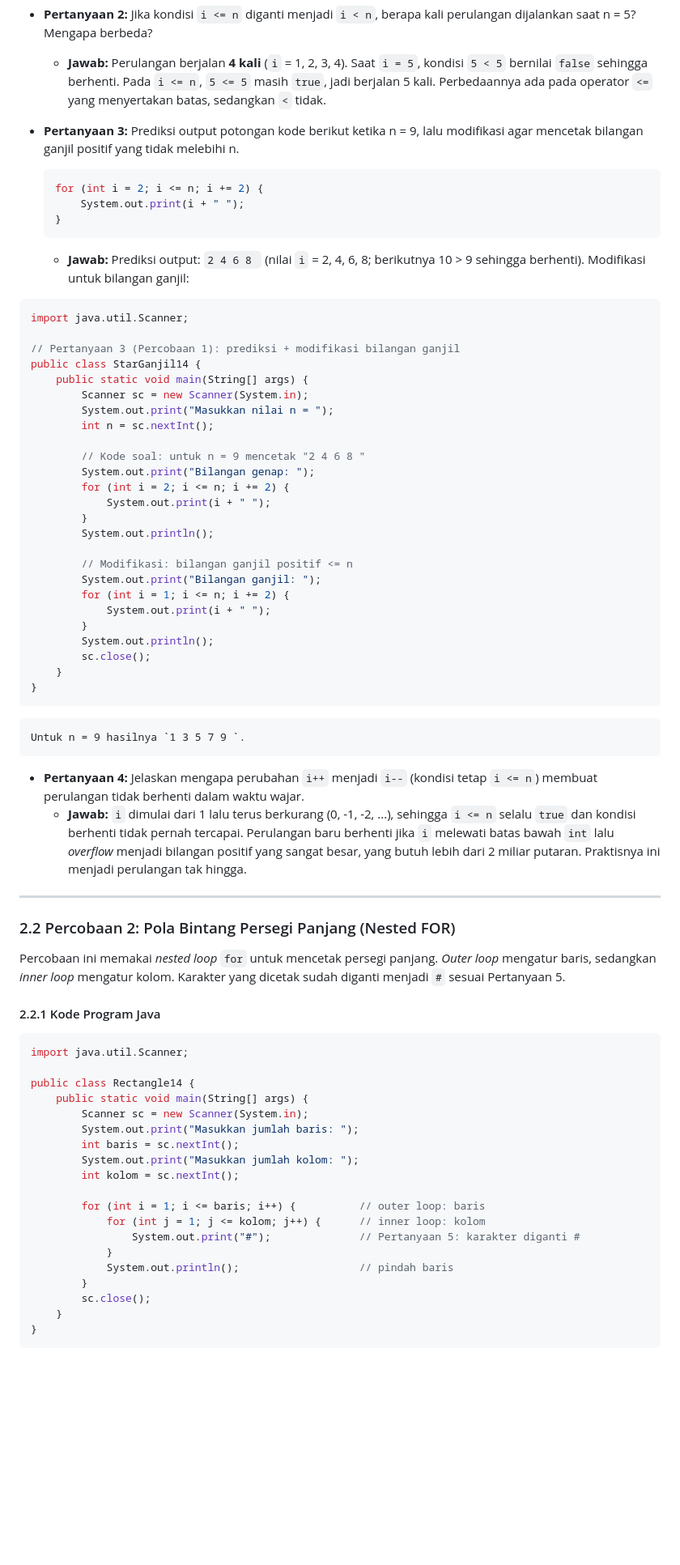
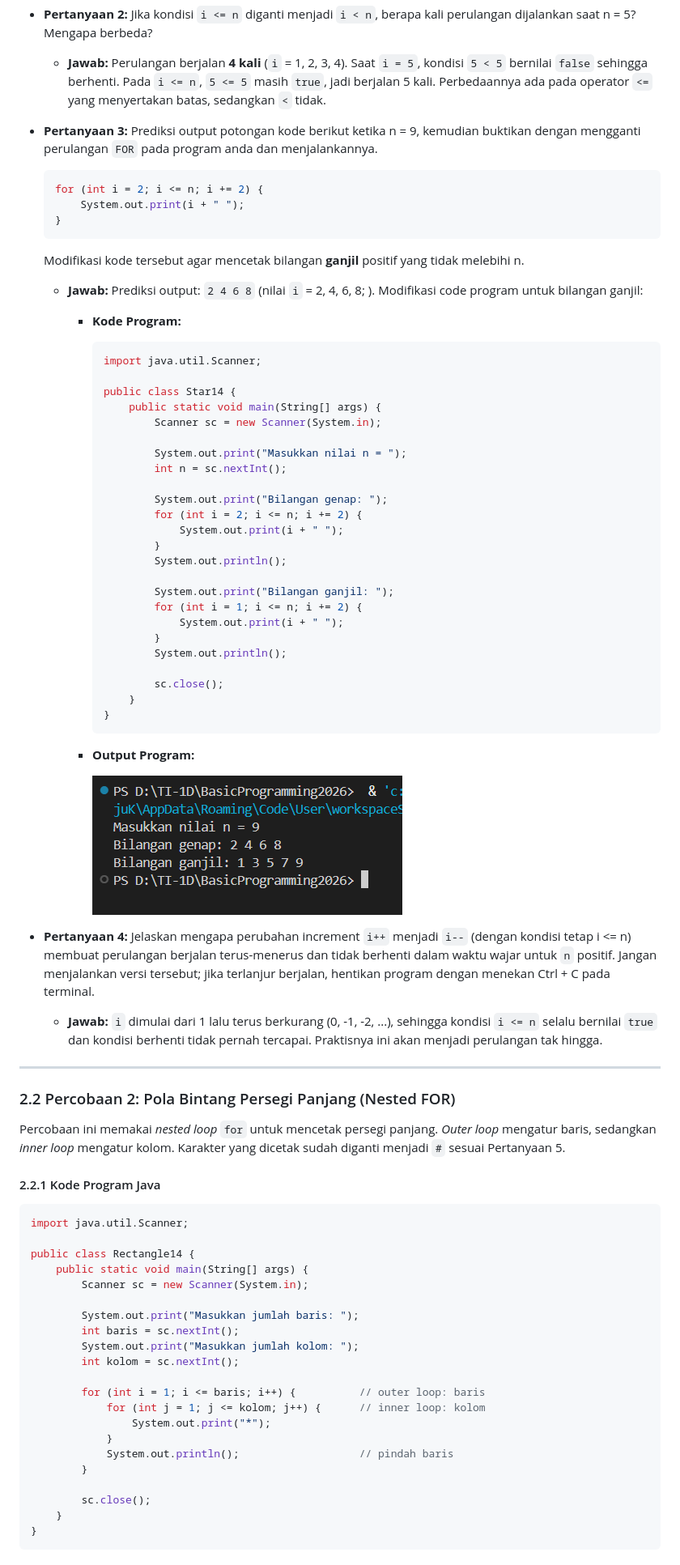
Before and after one commit to Fabianugerah/Basic_Programming_Java_2026, a Markdown page: week 10/Jobsheet 8.md, the part around one of its changes. Shown at 81% size. Rendered like a GitHub page; pictures changed too: week 10/assets/percobaan1_pertanyaan3.png (added); blank space fills up the shorter version.

Commit message:
update markdown and code Jobsheet 8 - Perulangan 2

````diff
--- a/week 10/Jobsheet 8.md
+++ b/week 10/Jobsheet 8.md
@@ -63,7 +65,7 @@ public class Star14 {
 - **Pertanyaan 2:** Jika kondisi `i <= n` diganti menjadi `i < n`, berapa kali perulangan dijalankan saat n = 5? Mengapa berbeda?
   - **Jawab:** Perulangan berjalan **4 kali** (`i` = 1, 2, 3, 4). Saat `i = 5`, kondisi `5 < 5` bernilai `false` sehingga berhenti. Pada `i <= n`, `5 <= 5` masih `true`, jadi berjalan 5 kali. Perbedaannya ada pada operator `<=` yang menyertakan batas, sedangkan `<` tidak.
 
-- **Pertanyaan 3:** Prediksi output potongan kode berikut ketika n = 9, lalu modifikasi agar mencetak bilangan ganjil positif yang tidak melebihi n.
+- **Pertanyaan 3:** Prediksi output potongan kode berikut ketika n = 9, kemudian buktikan dengan mengganti perulangan `FOR` pada program anda dan menjalankannya.
 
   ```java
   for (int i = 2; i <= n; i += 2) {
@@ -71,40 +73,45 @@ public class Star14 {
   }
   ```
 
-  - **Jawab:** Prediksi output: `2 4 6 8 ` (nilai `i` = 2, 4, 6, 8; berikutnya 10 > 9 sehingga berhenti). Modifikasi untuk bilangan ganjil:
+  Modifikasi kode tersebut agar mencetak bilangan **ganjil** positif yang tidak melebihi n.
 
-```java
-import java.util.Scanner;
+  - **Jawab:** Prediksi output: `2 4 6 8` (nilai `i` = 2, 4, 6, 8; ).
+  Modifikasi code program untuk bilangan ganjil:
+    - **Kode Program:**
 
-// Pertanyaan 3 (Percobaan 1): prediksi + modifikasi bilangan ganjil
-public class StarGanjil14 {
-    public static void main(String[] args) {
-        Scanner sc = new Scanner(System.in);
-        System.out.print("Masukkan nilai n = ");
-        int n = sc.nextInt();
+        ```java
+        import java.util.Scanner;
 
-        // Kode soal: untuk n = 9 mencetak "2 4 6 8 "
-        System.out.print("Bilangan genap: ");
-        for (int i = 2; i <= n; i += 2) {
-            System.out.print(i + " ");
+        public class Star14 {
+            public static void main(String[] args) {
+                Scanner sc = new Scanner(System.in);
+
+                System.out.print("Masukkan nilai n = ");
+                int n = sc.nextInt();
+
+                System.out.print("Bilangan genap: ");
+                for (int i = 2; i <= n; i += 2) {
+                    System.out.print(i + " ");
+                }
+                System.out.println();
+
+                System.out.print("Bilangan ganjil: ");
+                for (int i = 1; i <= n; i += 2) {
+                    System.out.print(i + " ");
+                }
+                System.out.println();
+
+                sc.close();
+            }
         }
-        System.out.println();
+        ```
 
-        // Modifikasi: bilangan ganjil positif <= n
-        System.out.print("Bilangan ganjil: ");
-        for (int i = 1; i <= n; i += 2) {
-            System.out.print(i + " ");
-        }
-        System.out.println();
-        sc.close();
-    }
-}
-```
+    - **Output Program:**
 
-    Untuk n = 9 hasilnya `1 3 5 7 9 `.
+        ![Output Pertanyaan 3 - Percobaan 1](assets/percobaan1_pertanyaan3.png)
 
-- **Pertanyaan 4:** Jelaskan mengapa perubahan `i++` menjadi `i--` (kondisi tetap `i <= n`) membuat perulangan tidak berhenti dalam waktu wajar.
-  - **Jawab:** `i` dimulai dari 1 lalu terus berkurang (0, -1, -2, ...), sehingga `i <= n` selalu `true` dan kondisi berhenti tidak pernah tercapai. Perulangan baru berhenti jika `i` melewati batas bawah `int` lalu *overflow* menjadi bilangan positif yang sangat besar, yang butuh lebih dari 2 miliar putaran. Praktisnya ini menjadi perulangan tak hingga.
+- **Pertanyaan 4:** Jelaskan mengapa perubahan increment `i++` menjadi `i--` (dengan kondisi tetap i <= n) membuat perulangan berjalan terus-menerus dan tidak berhenti dalam waktu wajar untuk `n` positif. Jangan menjalankan versi tersebut; jika terlanjur berjalan, hentikan program dengan menekan Ctrl + C pada terminal.
+  - **Jawab:** `i` dimulai dari 1 lalu terus berkurang (0, -1, -2, ...), sehingga kondisi `i <= n` selalu bernilai `true` dan kondisi berhenti tidak pernah tercapai. Praktisnya ini akan menjadi perulangan tak hingga.
 
 ---
 
@@ -120,6 +127,7 @@ import java.util.Scanner;
 public class Rectangle14 {
     public static void main(String[] args) {
         Scanner sc = new Scanner(System.in);
+
         System.out.print("Masukkan jumlah baris: ");
         int baris = sc.nextInt();
         System.out.print("Masukkan jumlah kolom: ");
@@ -127,10 +135,11 @@ public class Rectangle14 {
 
         for (int i = 1; i <= baris; i++) {          // outer loop: baris
             for (int j = 1; j <= kolom; j++) {      // inner loop: kolom
-                System.out.print("#");              // Pertanyaan 5: karakter diganti #
+                System.out.print("*");
             }
             System.out.println();                   // pindah baris
         }
+
         sc.close();
     }
 }
````
Also changed, not shown: other parts of week 10/Jobsheet 8.md (+68 -44 lines), week 10/assets/output_percobaan1.png (added), week 10/assets/output_percobaan2.png (added), week 10/assets/output_percobaan3.png (added), week 10/assets/output_percobaan4.png (added), week 10/assets/percobaan2_pertanyaan5.png (added), 3 other files.
